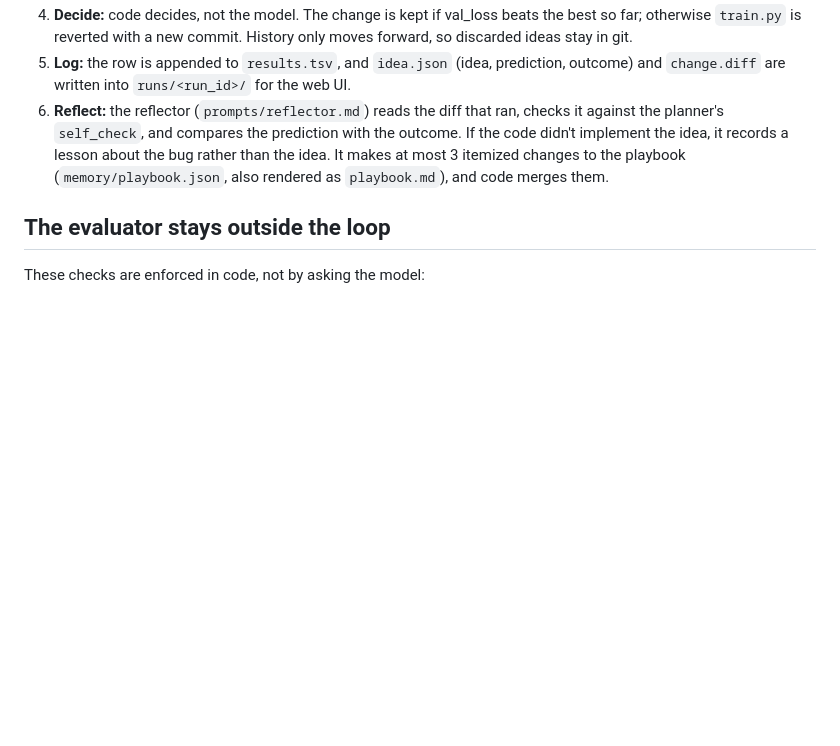
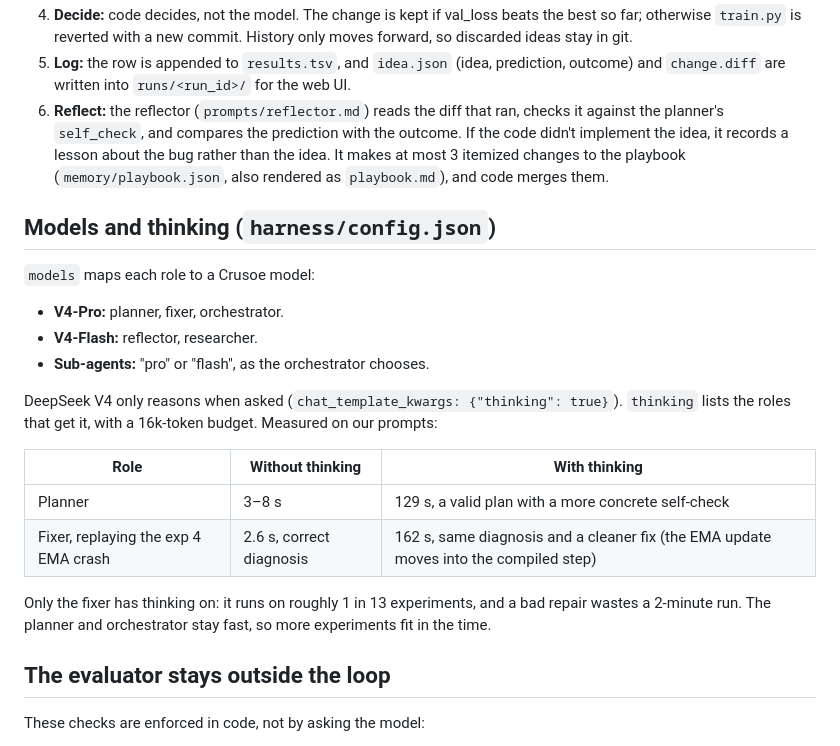
Before and after one commit to AMX07/compute-maxing, a Markdown page: harness/README.md, the part around the change. Drawn GitHub-style; blank space fills up the shorter version.

Commit message:
harness: per-role DeepSeek thinking (on for the fixer only); orchestrator really uses V4-Pro
Crusoe's skill file: V4 reasons only with chat_template_kwargs.thinking. Measured: planner 129 s with
thinking vs 3-8 s without; fixer replay of the exp 4 EMA crash 162 s, same diagnosis, cleaner fix.
Also: the orchestrator had no config entry and silently ran on CRUSOE_MODEL (V4-Flash).

Co-Authored-By: Claude Opus 5.5 <noreply@anthropic.com>

```diff
--- a/harness/README.md
+++ b/harness/README.md
@@ -52,6 +52,22 @@ Each experiment runs in a fresh process, and all state lives in files. A crash c
 5. **Log:** the row is appended to `results.tsv`, and `idea.json` (idea, prediction, outcome) and `change.diff` are written into `runs/<run_id>/` for the web UI.
 6. **Reflect:** the reflector (`prompts/reflector.md`) reads the diff that ran, checks it against the planner's `self_check`, and compares the prediction with the outcome. If the code didn't implement the idea, it records a lesson about the bug rather than the idea. It makes at most 3 itemized changes to the playbook (`memory/playbook.json`, also rendered as `playbook.md`), and code merges them.
 
+## Models and thinking (`harness/config.json`)
+
+`models` maps each role to a Crusoe model:
+- **V4-Pro:** planner, fixer, orchestrator.
+- **V4-Flash:** reflector, researcher.
+- **Sub-agents:** "pro" or "flash", as the orchestrator chooses.
+
+DeepSeek V4 only reasons when asked (`chat_template_kwargs: {"thinking": true}`). `thinking` lists the roles that get it, with a 16k-token budget. Measured on our prompts:
+
+| Role | Without thinking | With thinking |
+|---|---|---|
+| Planner | 3–8 s | 129 s, a valid plan with a more concrete self-check |
+| Fixer, replaying the exp 4 EMA crash | 2.6 s, correct diagnosis | 162 s, same diagnosis and a cleaner fix (the EMA update moves into the compiled step) |
+
+Only the fixer has thinking on: it runs on roughly 1 in 13 experiments, and a bad repair wastes a 2-minute run. The planner and orchestrator stay fast, so more experiments fit in the time.
+
 ## The evaluator stays outside the loop
 
 These checks are enforced in code, not by asking the model:
```
